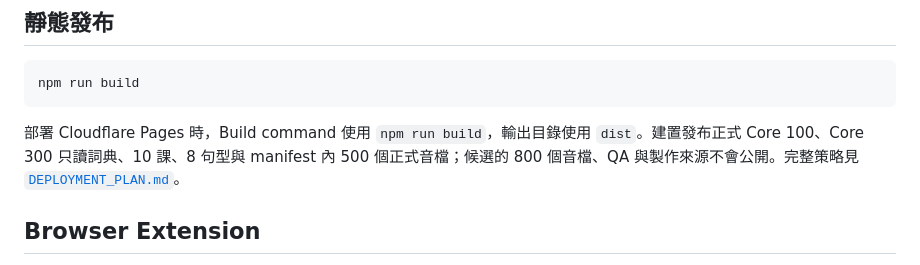
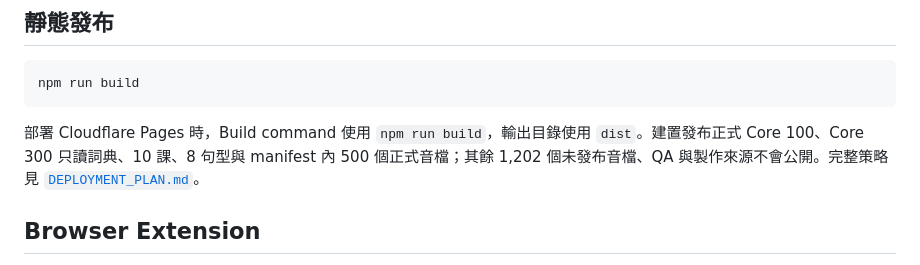
Before and after one commit to GoKael/mvp, a Markdown page: README.md, the part around the change. Rendered like a GitHub page.

Commit message:
Update deployment capacity figures

````diff
--- a/README.md
+++ b/README.md
@@ -143,7 +143,7 @@ npm run preview
 npm run build
 ```
 
-部署 Cloudflare Pages 時，Build command 使用 `npm run build`，輸出目錄使用 `dist`。建置發布正式 Core 100、Core 300 只讀詞典、10 課、8 句型與 manifest 內 500 個正式音檔；候選的 800 個音檔、QA 與製作來源不會公開。完整策略見 [`DEPLOYMENT_PLAN.md`](DEPLOYMENT_PLAN.md)。
+部署 Cloudflare Pages 時，Build command 使用 `npm run build`，輸出目錄使用 `dist`。建置發布正式 Core 100、Core 300 只讀詞典、10 課、8 句型與 manifest 內 500 個正式音檔；其餘 1,202 個未發布音檔、QA 與製作來源不會公開。完整策略見 [`DEPLOYMENT_PLAN.md`](DEPLOYMENT_PLAN.md)。
 
 ## Browser Extension
 
````
Also changed, not shown: DEPLOYMENT_PLAN.md (+2 -2 lines).
